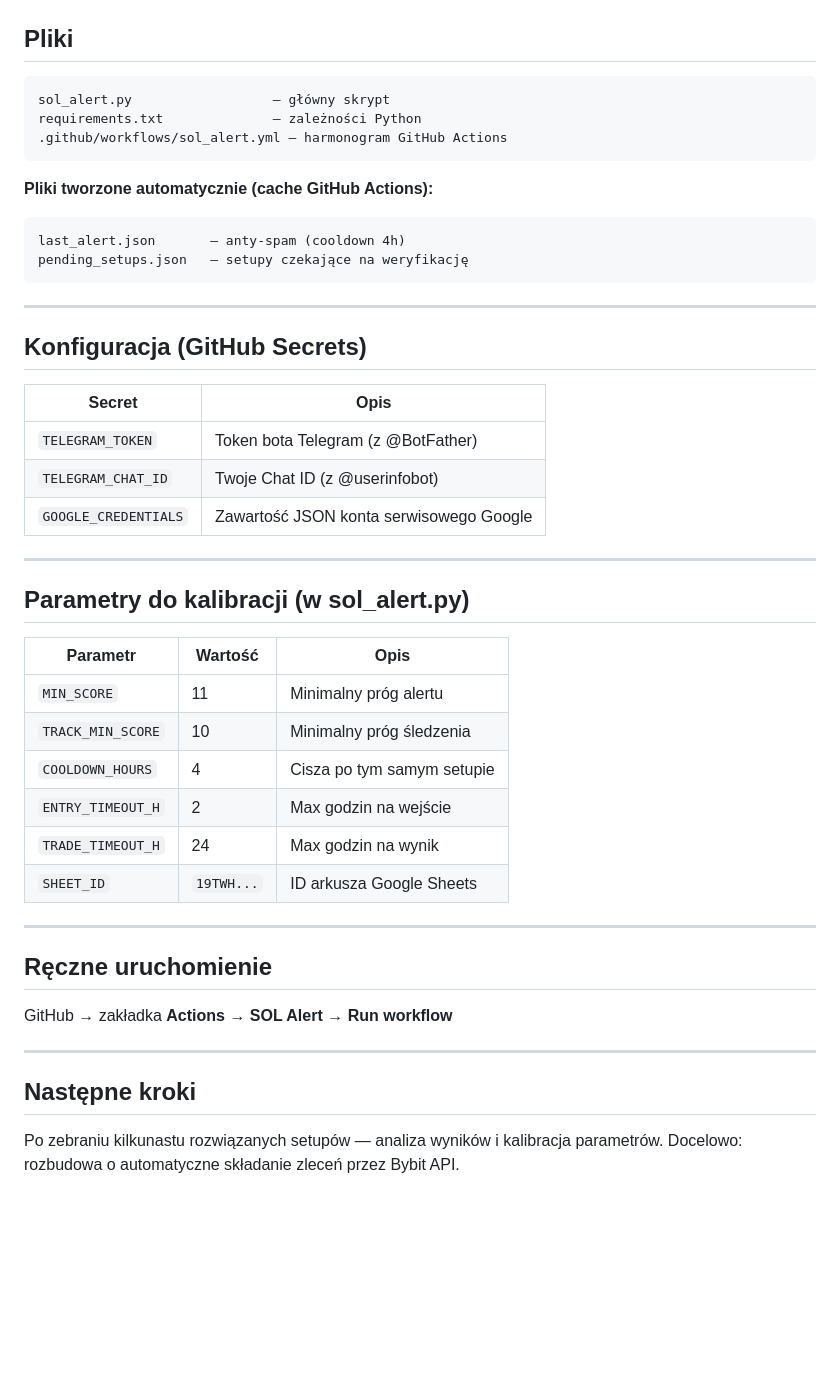
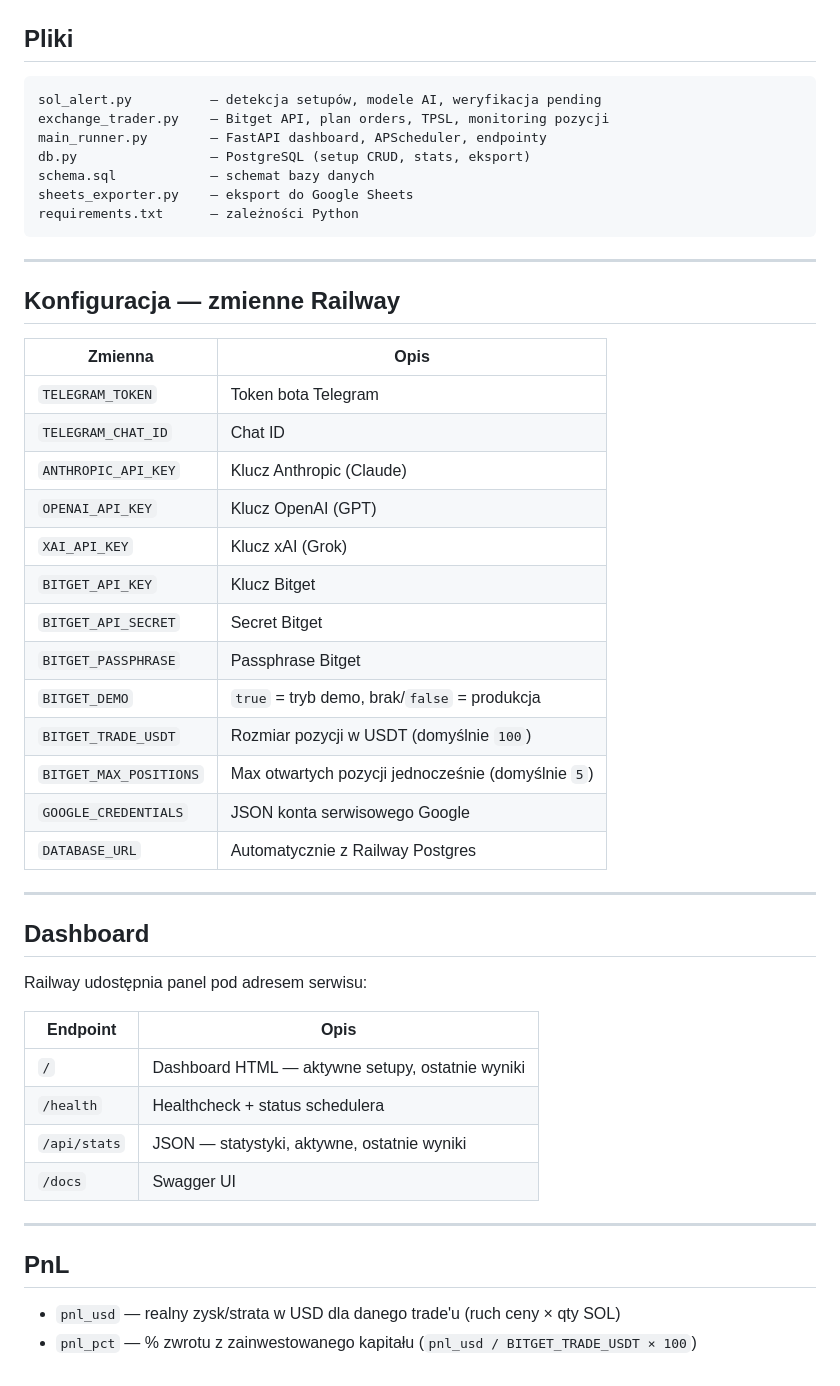
Before and after one commit to paustawil/alertsol, a Markdown page: README.md, the part around one of its changes. Rendered like a GitHub page; blank space fills up the shorter version.

Commit message:
docs: przepisany README — aktualna architektura Railway + Bitget

````diff
--- a/README.md
+++ b/README.md
@@ -75,49 +77,51 @@ Wyniki trafiają do Google Sheets (arkusz `SOL Alert Log`).
 ## Pliki
 
 ```
-sol_alert.py                  — główny skrypt
-requirements.txt              — zależności Python
-.github/workflows/sol_alert.yml — harmonogram GitHub Actions
-```
-
-**Pliki tworzone automatycznie (cache GitHub Actions):**
-```
-last_alert.json       — anty-spam (cooldown 4h)
-pending_setups.json   — setupy czekające na weryfikację
+sol_alert.py          — detekcja setupów, modele AI, weryfikacja pending
+exchange_trader.py    — Bitget API, plan orders, TPSL, monitoring pozycji
+main_runner.py        — FastAPI dashboard, APScheduler, endpointy
+db.py                 — PostgreSQL (setup CRUD, stats, eksport)
+schema.sql            — schemat bazy danych
+sheets_exporter.py    — eksport do Google Sheets
+requirements.txt      — zależności Python
 ```
 
 ---
 
-## Konfiguracja (GitHub Secrets)
+## Konfiguracja — zmienne Railway
 
-| Secret | Opis |
-|--------|------|
-| `TELEGRAM_TOKEN` | Token bota Telegram (z @BotFather) |
-| `TELEGRAM_CHAT_ID` | Twoje Chat ID (z @userinfobot) |
-| `GOOGLE_CREDENTIALS` | Zawartość JSON konta serwisowego Google |
+| Zmienna | Opis |
+|---------|------|
+| `TELEGRAM_TOKEN` | Token bota Telegram |
+| `TELEGRAM_CHAT_ID` | Chat ID |
+| `ANTHROPIC_API_KEY` | Klucz Anthropic (Claude) |
+| `OPENAI_API_KEY` | Klucz OpenAI (GPT) |
+| `XAI_API_KEY` | Klucz xAI (Grok) |
+| `BITGET_API_KEY` | Klucz Bitget |
+| `BITGET_API_SECRET` | Secret Bitget |
+| `BITGET_PASSPHRASE` | Passphrase Bitget |
+| `BITGET_DEMO` | `true` = tryb demo, brak/`false` = produkcja |
+| `BITGET_TRADE_USDT` | Rozmiar pozycji w USDT (domyślnie `100`) |
+| `BITGET_MAX_POSITIONS` | Max otwartych pozycji jednocześnie (domyślnie `5`) |
+| `GOOGLE_CREDENTIALS` | JSON konta serwisowego Google |
+| `DATABASE_URL` | Automatycznie z Railway Postgres |
 
 ---
 
-## Parametry do kalibracji (w sol_alert.py)
+## Dashboard
 
-| Parametr | Wartość | Opis |
-|----------|---------|------|
-| `MIN_SCORE` | 11 | Minimalny próg alertu |
-| `TRACK_MIN_SCORE` | 10 | Minimalny próg śledzenia |
-| `COOLDOWN_HOURS` | 4 | Cisza po tym samym setupie |
-| `ENTRY_TIMEOUT_H` | 2 | Max godzin na wejście |
-| `TRADE_TIMEOUT_H` | 24 | Max godzin na wynik |
-| `SHEET_ID` | `19TWH...` | ID arkusza Google Sheets |
+Railway udostępnia panel pod adresem serwisu:
+
+| Endpoint | Opis |
+|----------|------|
+| `/` | Dashboard HTML — aktywne setupy, ostatnie wyniki |
+| `/health` | Healthcheck + status schedulera |
+| `/api/stats` | JSON — statystyki, aktywne, ostatnie wyniki |
+| `/docs` | Swagger UI |
 
 ---
 
-## Ręczne uruchomienie
+## PnL
 
-GitHub → zakładka **Actions** → **SOL Alert** → **Run workflow**
-
----
-
-## Następne kroki
-
-Po zebraniu kilkunastu rozwiązanych setupów — analiza wyników i kalibracja parametrów.
-Docelowo: rozbudowa o automatyczne składanie zleceń przez Bybit API.
+- `pnl_usd` — realny zysk/strata w USD dla danego trade'u (ruch ceny × qty SOL)
+- `pnl_pct` — % zwrotu z zainwestowanego kapitału (`pnl_usd / BITGET_TRADE_USDT × 100`)
````
Also changed, not shown: other parts of README.md (+55 -53 lines).
